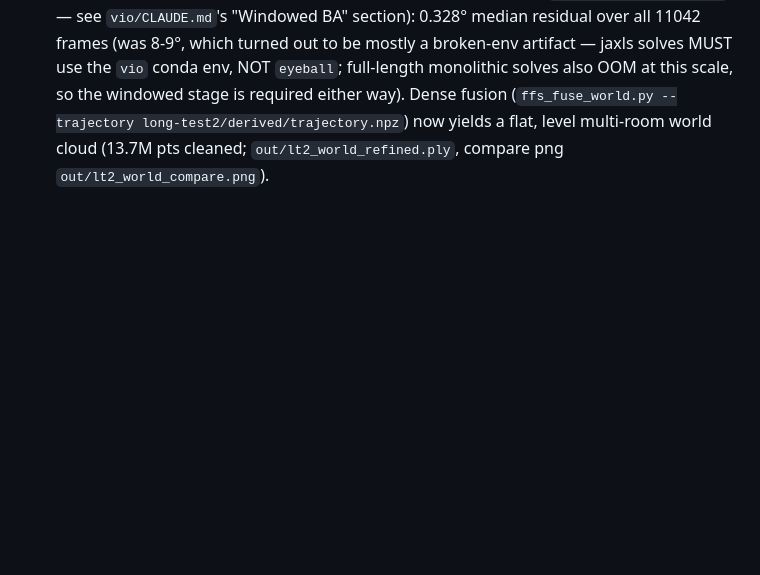
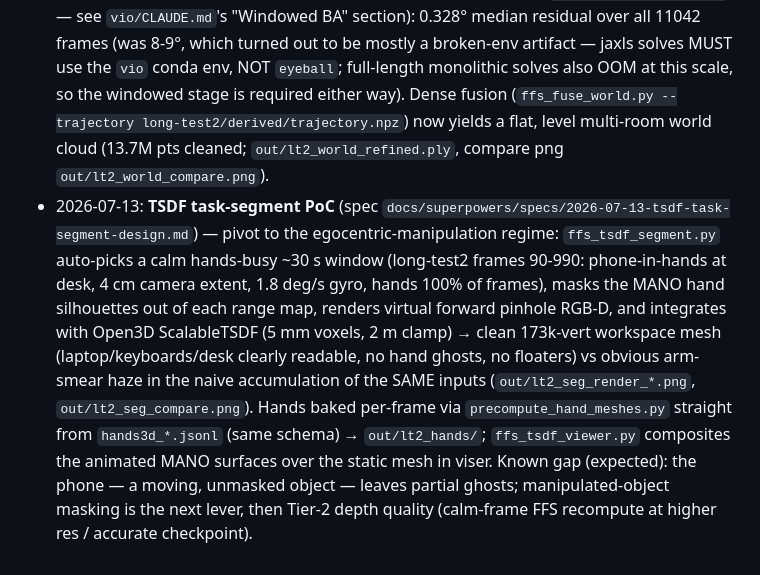
Before and after one commit to kerrj/hteng_camera, a Markdown page: data_processing/CLAUDE.md, the part around the change. GitHub-like rendering; blank space fills up the shorter version.

Commit message:
CLAUDE.md: TSDF task-segment PoC results
Co-Authored-By: Claude Opus 4.8 <noreply@anthropic.com>
Claude-Session: https://claude.ai/code/session_01BdNbSVuPYhr1KeDeTySjF3

```diff
--- a/data_processing/CLAUDE.md
+++ b/data_processing/CLAUDE.md
@@ -168,3 +168,20 @@ a blurry frame. THEN phase 2 (temporal) / phase 3 (mono fill).
   (`ffs_fuse_world.py --trajectory long-test2/derived/trajectory.npz`) now
   yields a flat, level multi-room world cloud (13.7M pts cleaned;
   `out/lt2_world_refined.ply`, compare png `out/lt2_world_compare.png`).
+- 2026-07-13: **TSDF task-segment PoC** (spec
+  `docs/superpowers/specs/2026-07-13-tsdf-task-segment-design.md`) — pivot to
+  the egocentric-manipulation regime: `ffs_tsdf_segment.py` auto-picks a calm
+  hands-busy ~30 s window (long-test2 frames 90-990: phone-in-hands at desk,
+  4 cm camera extent, 1.8 deg/s gyro, hands 100% of frames), masks the MANO
+  hand silhouettes out of each range map, renders virtual forward pinhole
+  RGB-D, and integrates with Open3D ScalableTSDF (5 mm voxels, 2 m clamp) →
+  clean 173k-vert workspace mesh (laptop/keyboards/desk clearly readable, no
+  hand ghosts, no floaters) vs obvious arm-smear haze in the naive
+  accumulation of the SAME inputs (`out/lt2_seg_render_*.png`,
+  `out/lt2_seg_compare.png`). Hands baked per-frame via
+  `precompute_hand_meshes.py` straight from `hands3d_*.jsonl` (same schema) →
+  `out/lt2_hands/`; `ffs_tsdf_viewer.py` composites the animated MANO
+  surfaces over the static mesh in viser. Known gap (expected): the phone —
+  a moving, unmasked object — leaves partial ghosts; manipulated-object
+  masking is the next lever, then Tier-2 depth quality (calm-frame FFS
+  recompute at higher res / accurate checkpoint).
```
